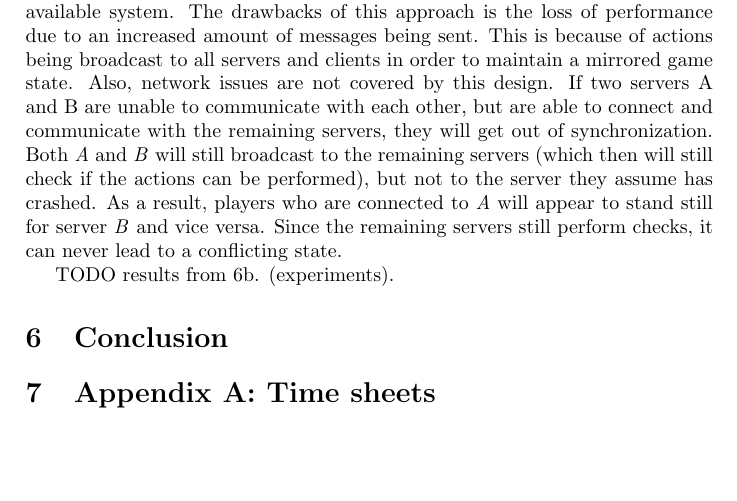
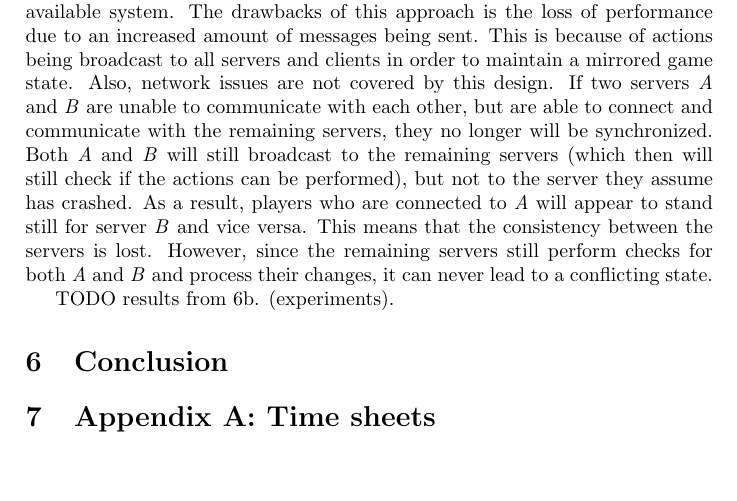
Before and after one commit to lfdversluis/FDDG, a LaTeX document (report/report.tex, which reads report/discussion.tex): part of page 7 of 7, cut so that both start at the same text. Compiled offline with pdfLaTeX.

Commit message:
made changed based on remarks

```diff
--- a/report/discussion.tex
+++ b/report/discussion.tex
@@ -18,9 +18,8 @@
 	The drawbacks of this approach is the loss of performance due to an increased amount of messages being sent.
 	This is because of actions being broadcast to all servers and clients in order to maintain a mirrored game state.
 	Also, network issues are not covered by this design.
-	If two servers A and B are unable to communicate with each other, but are able to connect and communicate with the remaining servers, they will get out of synchronization.
+	If two servers \emph{A} and \emph{B} are unable to communicate with each other, but are able to connect and communicate with the remaining servers, they no longer will be synchronized.
 	Both \emph{A} and \emph{B} will still broadcast to the remaining servers (which then will still check if the actions can be performed), but not to the server they assume has crashed.
-	As a result, players who are connected to \emph{A} will appear to stand still for server \emph{B} and vice versa.
-	Since the remaining servers still perform checks, it can never lead to a conflicting state.
+	As a result, players who are connected to \emph{A} will appear to stand still for server \emph{B} and vice versa. This means that the consistency between the servers is lost. However, since the remaining servers still perform checks for both \emph{A} and \emph{B} and process their changes, it can never lead to a conflicting state.
 
 	TODO results from 6b. (experiments).
```
